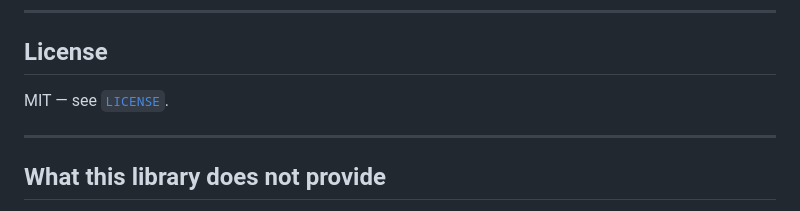
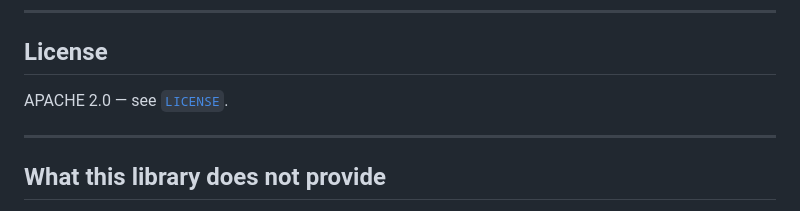
Before and after one commit to input-output-hk/arc-pleiades, a Markdown page: README.md, the part around the change. Rendered like a GitHub page.

Commit message:
Changed MIT reference to Apache 2.0

```diff
--- a/README.md
+++ b/README.md
@@ -173,7 +173,7 @@ Enforced by the `msrv` CI job.
 
 ## License
 
-MIT — see [`LICENSE`](LICENSE).
+APACHE 2.0 — see [`LICENSE`](LICENSE).
 
 ---
 
```
